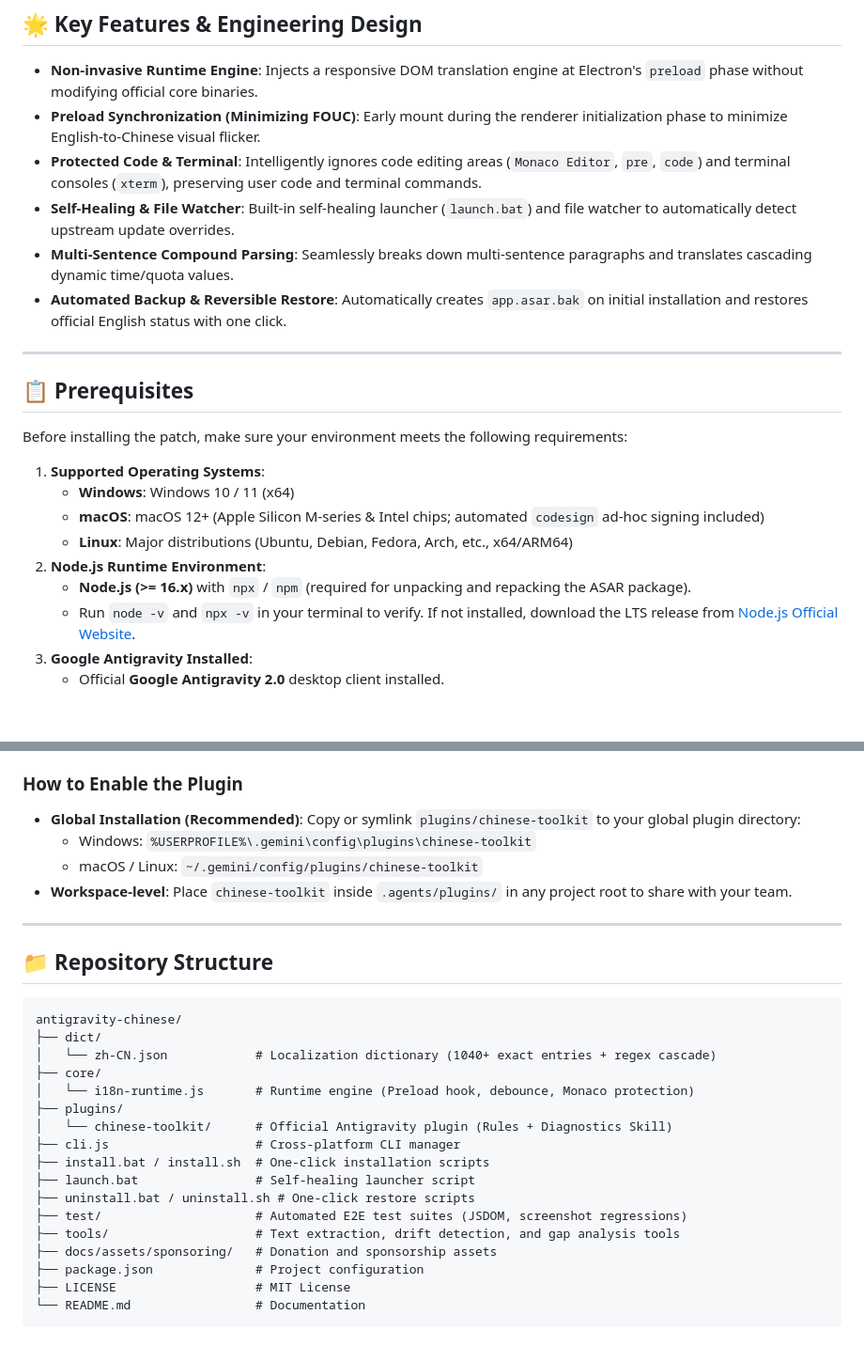
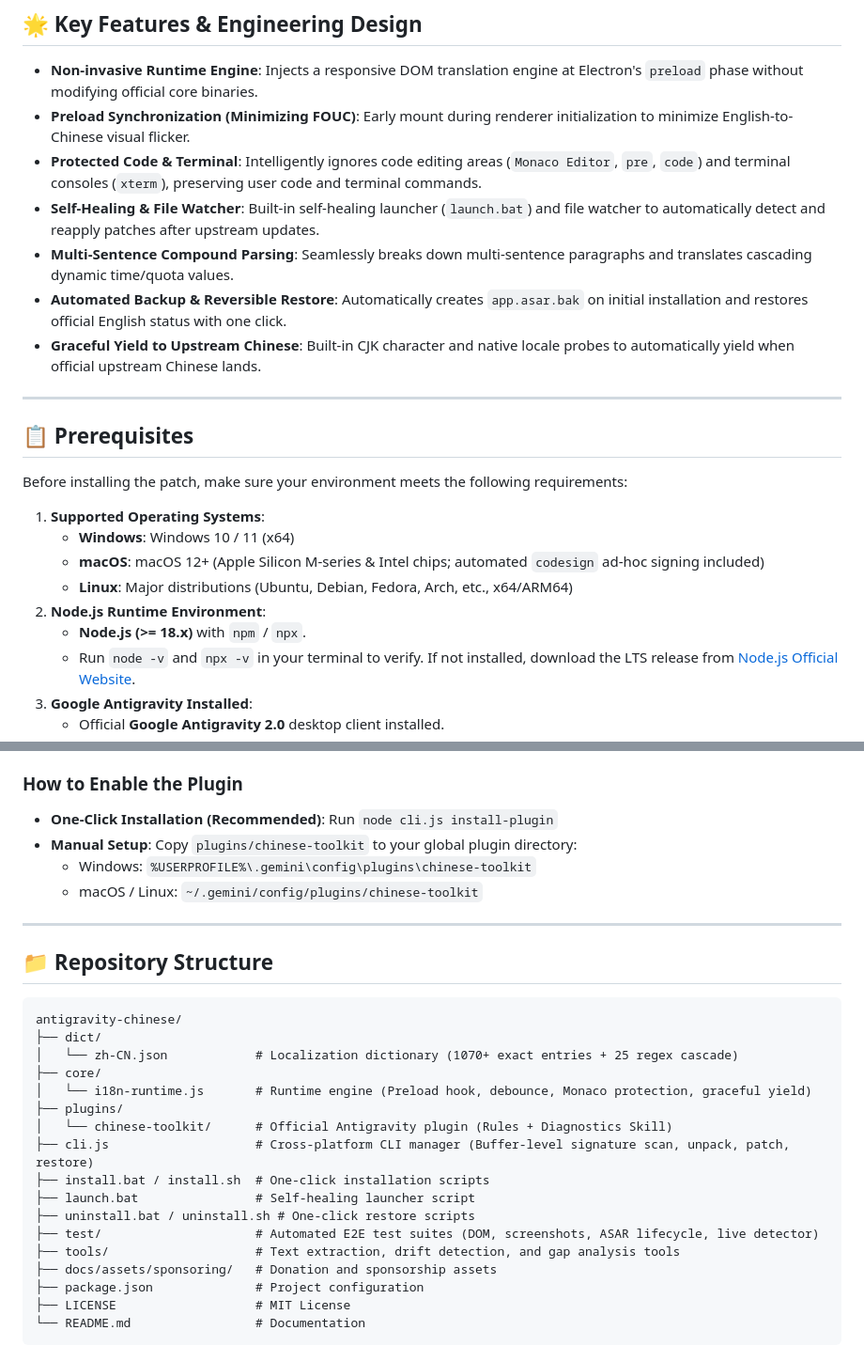
Before and after one commit to yiheng8023/antigravity-chinese, a Markdown page: README.en.md, 2 parts joined by grey strips. Shown at 94% size. Rendered like a GitHub page; blank space fills up the shorter version.

````diff
--- a/README.en.md
+++ b/README.en.md
@@ -11,11 +19,12 @@ A high-performance, non-invasive Chinese localization patch and lifecycle manage
 ## 🌟 Key Features & Engineering Design
 
 - **Non-invasive Runtime Engine**: Injects a responsive DOM translation engine at Electron's `preload` phase without modifying official core binaries.
-- **Preload Synchronization (Minimizing FOUC)**: Early mount during the renderer initialization phase to minimize English-to-Chinese visual flicker.
+- **Preload Synchronization (Minimizing FOUC)**: Early mount during renderer initialization to minimize English-to-Chinese visual flicker.
 - **Protected Code & Terminal**: Intelligently ignores code editing areas (`Monaco Editor`, `pre`, `code`) and terminal consoles (`xterm`), preserving user code and terminal commands.
-- **Self-Healing & File Watcher**: Built-in self-healing launcher (`launch.bat`) and file watcher to automatically detect upstream update overrides.
+- **Self-Healing & File Watcher**: Built-in self-healing launcher (`launch.bat`) and file watcher to automatically detect and reapply patches after upstream updates.
 - **Multi-Sentence Compound Parsing**: Seamlessly breaks down multi-sentence paragraphs and translates cascading dynamic time/quota values.
 - **Automated Backup & Reversible Restore**: Automatically creates `app.asar.bak` on initial installation and restores official English status with one click.
+- **Graceful Yield to Upstream Chinese**: Built-in CJK character and native locale probes to automatically yield when official upstream Chinese lands.
 
 ---
 
@@ -28,7 +37,7 @@ Before installing the patch, make sure your environment meets the following requ
    - **macOS**: macOS 12+ (Apple Silicon M-series & Intel chips; automated `codesign` ad-hoc signing included)
    - **Linux**: Major distributions (Ubuntu, Debian, Fedora, Arch, etc., x64/ARM64)
 2. **Node.js Runtime Environment**:
-   - **Node.js (>= 16.x)** with `npx` / `npm` (required for unpacking and repacking the ASAR package).
+   - **Node.js (>= 18.x)** with `npm` / `npx`.
    - Run `node -v` and `npx -v` in your terminal to verify. If not installed, download the LTS release from [Node.js Official Website](https://nodejs.org/).
 3. **Google Antigravity Installed**:
    - Official **Google Antigravity 2.0** desktop client installed.
@@ -115,10 +133,10 @@ In addition to running as a client host UI localization patch, this project ship
 - **Localization Diagnostics Skill (`skills/i18n-diagnostics/`)**: Equips the agent with built-in status diagnostics, upstream drift analysis (`scan:drift`), and automated testing workflows.
 
 ### How to Enable the Plugin
-- **Global Installation (Recommended)**: Copy or symlink `plugins/chinese-toolkit` to your global plugin directory:
+- **One-Click Installation (Recommended)**: Run `node cli.js install-plugin`
+- **Manual Setup**: Copy `plugins/chinese-toolkit` to your global plugin directory:
   - Windows: `%USERPROFILE%\.gemini\config\plugins\chinese-toolkit`
   - macOS / Linux: `~/.gemini/config/plugins/chinese-toolkit`
-- **Workspace-level**: Place `chinese-toolkit` inside `.agents/plugins/` in any project root to share with your team.
 
 ---
 
@@ -127,16 +145,16 @@ In addition to running as a client host UI localization patch, this project ship
 ```text
 antigravity-chinese/
 ├── dict/
-│   └── zh-CN.json            # Localization dictionary (1040+ exact entries + regex cascade)
+│   └── zh-CN.json            # Localization dictionary (1070+ exact entries + 25 regex cascade)
 ├── core/
-│   └── i18n-runtime.js       # Runtime engine (Preload hook, debounce, Monaco protection)
+│   └── i18n-runtime.js       # Runtime engine (Preload hook, debounce, Monaco protection, graceful yield)
 ├── plugins/
 │   └── chinese-toolkit/      # Official Antigravity plugin (Rules + Diagnostics Skill)
-├── cli.js                    # Cross-platform CLI manager
+├── cli.js                    # Cross-platform CLI manager (Buffer-level signature scan, unpack, patch, restore)
 ├── install.bat / install.sh  # One-click installation scripts
 ├── launch.bat                # Self-healing launcher script
 ├── uninstall.bat / uninstall.sh # One-click restore scripts
-├── test/                     # Automated E2E test suites (JSDOM, screenshot regressions)
+├── test/                     # Automated E2E test suites (DOM, screenshots, ASAR lifecycle, live detector)
 ├── tools/                    # Text extraction, drift detection, and gap analysis tools
 ├── docs/assets/sponsoring/   # Donation and sponsorship assets
 ├── package.json              # Project configuration
````
Also changed, not shown: other parts of README.en.md (+32 -15 lines), README.md (+31 -18 lines).
